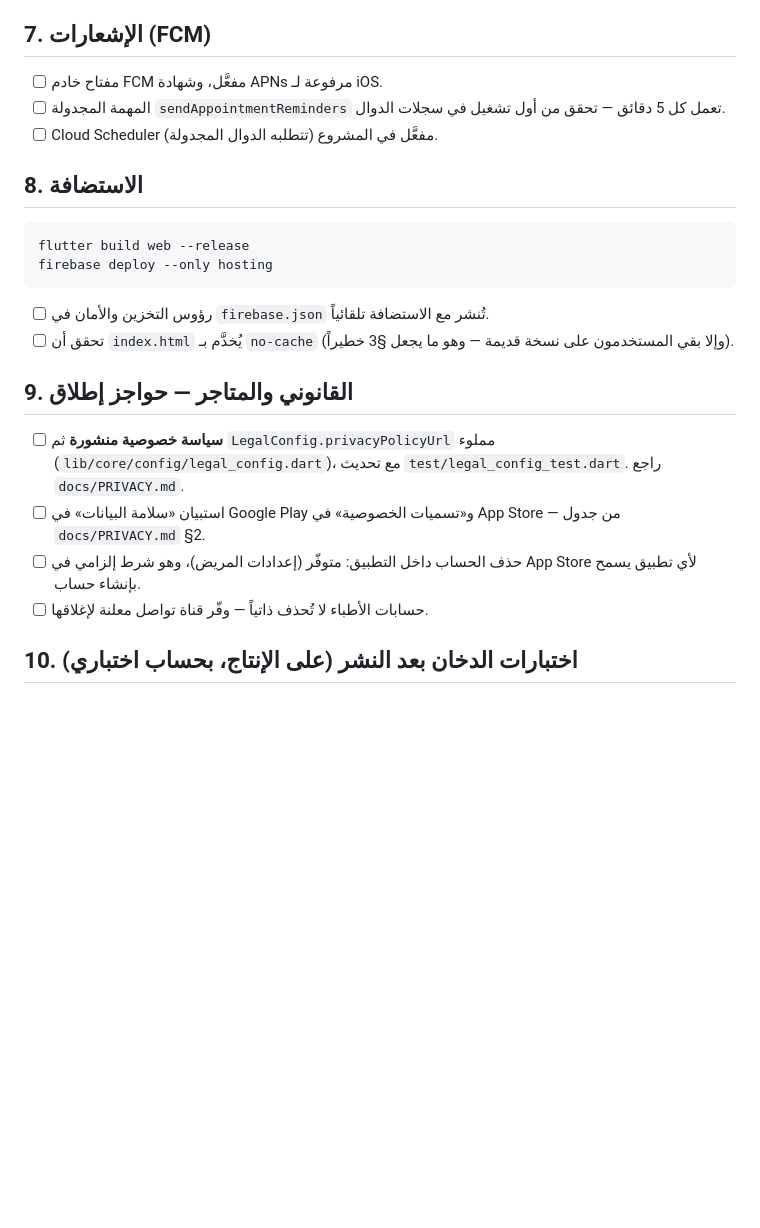
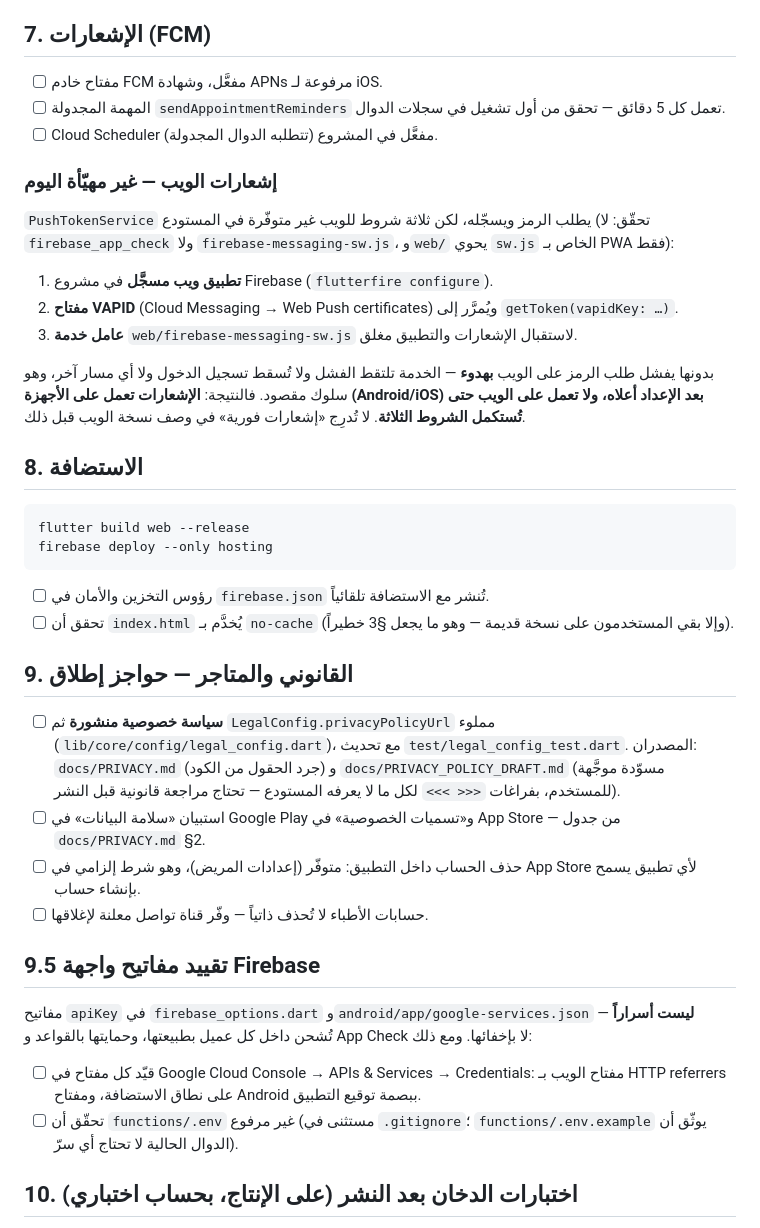
Before and after one commit to ahmed872/DrD, a Markdown page: docs/RUNBOOK.md, the part around the change. Rendered like a GitHub page; blank space fills up the shorter version.

````diff
--- a/docs/RUNBOOK.md
+++ b/docs/RUNBOOK.md
@@ -127,6 +127,23 @@ App Check يمنع استدعاء دوالك وقاعدة بياناتك من خ
       أول تشغيل في سجلات الدوال.
 - [ ] Cloud Scheduler مفعَّل في المشروع (تتطلبه الدوال المجدولة).
 
+### إشعارات الويب — غير مهيّأة اليوم
+
+`PushTokenService` يطلب الرمز ويسجّله، لكن ثلاثة شروط للويب غير متوفّرة في
+المستودع (تحقّق: لا `firebase_app_check` ولا `firebase-messaging-sw.js`،
+و`web/` يحوي `sw.js` الخاص بـ PWA فقط):
+
+1. **تطبيق ويب مسجَّل** في مشروع Firebase (`flutterfire configure`).
+2. **مفتاح VAPID** (Cloud Messaging → Web Push certificates) ويُمرَّر إلى
+   `getToken(vapidKey: …)`.
+3. **عامل خدمة** `web/firebase-messaging-sw.js` لاستقبال الإشعارات
+   والتطبيق مغلق.
+
+بدونها يفشل طلب الرمز على الويب **بهدوء** — الخدمة تلتقط الفشل ولا تُسقط
+تسجيل الدخول ولا أي مسار آخر، وهو سلوك مقصود. فالنتيجة: **الإشعارات تعمل
+على الأجهزة (Android/iOS) بعد الإعداد أعلاه، ولا تعمل على الويب حتى تُستكمل
+الشروط الثلاثة**. لا تُدرِج «إشعارات فورية» في وصف نسخة الويب قبل ذلك.
+
 ## 8. الاستضافة
 
 ```bash
@@ -142,12 +159,27 @@ firebase deploy --only hosting
 
 - [ ] **سياسة خصوصية منشورة** ثم `LegalConfig.privacyPolicyUrl` مملوء
       (`lib/core/config/legal_config.dart`)، مع تحديث
-      `test/legal_config_test.dart`. راجع `docs/PRIVACY.md`.
+      `test/legal_config_test.dart`. المصدران:
+      `docs/PRIVACY.md` (جرد الحقول من الكود) و
+      `docs/PRIVACY_POLICY_DRAFT.md` (مسوّدة موجَّهة للمستخدم، بفراغات
+      `<<< >>>` لكل ما لا يعرفه المستودع — تحتاج مراجعة قانونية قبل النشر).
 - [ ] استبيان «سلامة البيانات» في Google Play و«تسميات الخصوصية» في App
       Store — من جدول `docs/PRIVACY.md` §2.
 - [ ] حذف الحساب داخل التطبيق: متوفّر (إعدادات المريض)، وهو شرط إلزامي في
       App Store لأي تطبيق يسمح بإنشاء حساب.
 - [ ] حسابات الأطباء لا تُحذف ذاتياً — وفّر قناة تواصل معلنة لإغلاقها.
+
+## 9.5 تقييد مفاتيح واجهة Firebase
+
+مفاتيح `apiKey` في `firebase_options.dart` و`android/app/google-services.json`
+**ليست أسراراً** — تُشحن داخل كل عميل بطبيعتها، وحمايتها بالقواعد و App
+Check لا بإخفائها. ومع ذلك:
+
+- [ ] قيّد كل مفتاح في Google Cloud Console → APIs & Services → Credentials:
+      مفتاح الويب بـ HTTP referrers على نطاق الاستضافة، ومفتاح Android
+      ببصمة توقيع التطبيق.
+- [ ] تحقّق أن `functions/.env` غير مرفوع (مستثنى في `.gitignore`؛
+      `functions/.env.example` يوثّق أن الدوال الحالية لا تحتاج أي سرّ).
 
 ## 10. اختبارات الدخان بعد النشر (على الإنتاج، بحساب اختباري)
 
````
Also changed, not shown: docs/PRIVACY_POLICY_DRAFT.md (added, +196 -0 lines).
